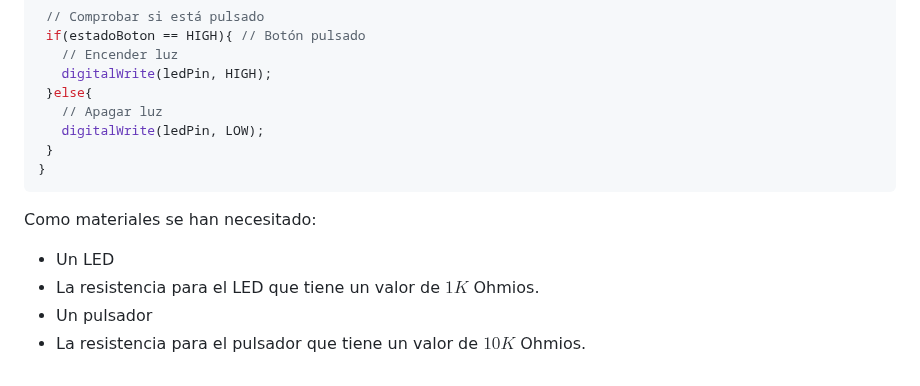
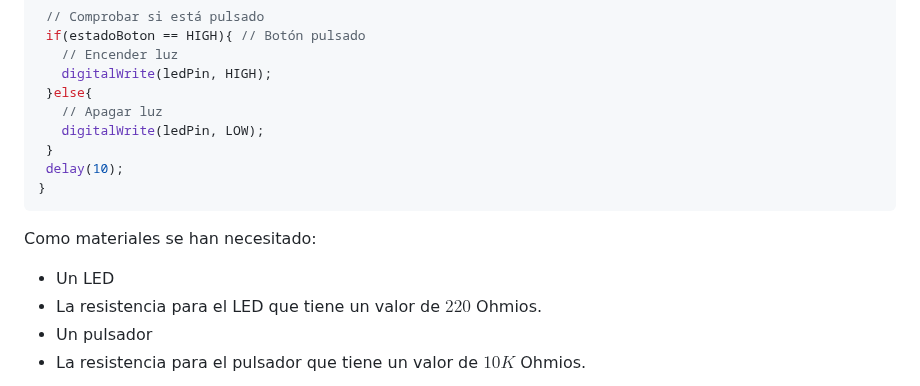
Before and after one commit to ruiz314/PDIH, a Markdown page: S-arduino/README.md, the part around the change. GitHub-like rendering.

````diff
--- a/S-arduino/README.md
+++ b/S-arduino/README.md
@@ -101,12 +101,13 @@ void loop() {
   	// Apagar luz
   	digitalWrite(ledPin, LOW);
   }
+  delay(10);
 }
 ```
 
 Como materiales se han necesitado:
 - Un LED
-- La resistencia para el LED que tiene un valor de $1K$ Ohmios.
+- La resistencia para el LED que tiene un valor de $220$ Ohmios.
 - Un pulsador
 - La resistencia para el pulsador que tiene un valor de $10K$ Ohmios.
 
````
